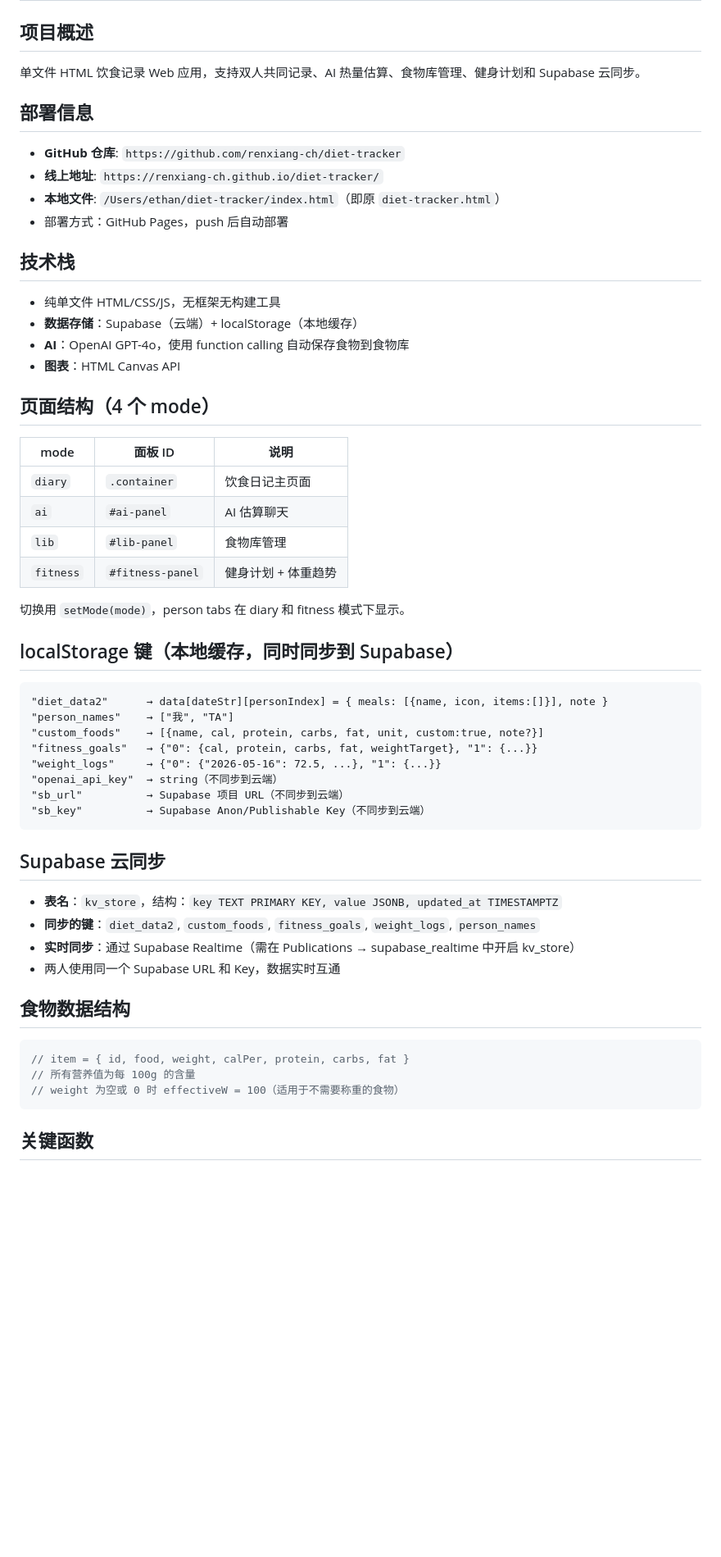
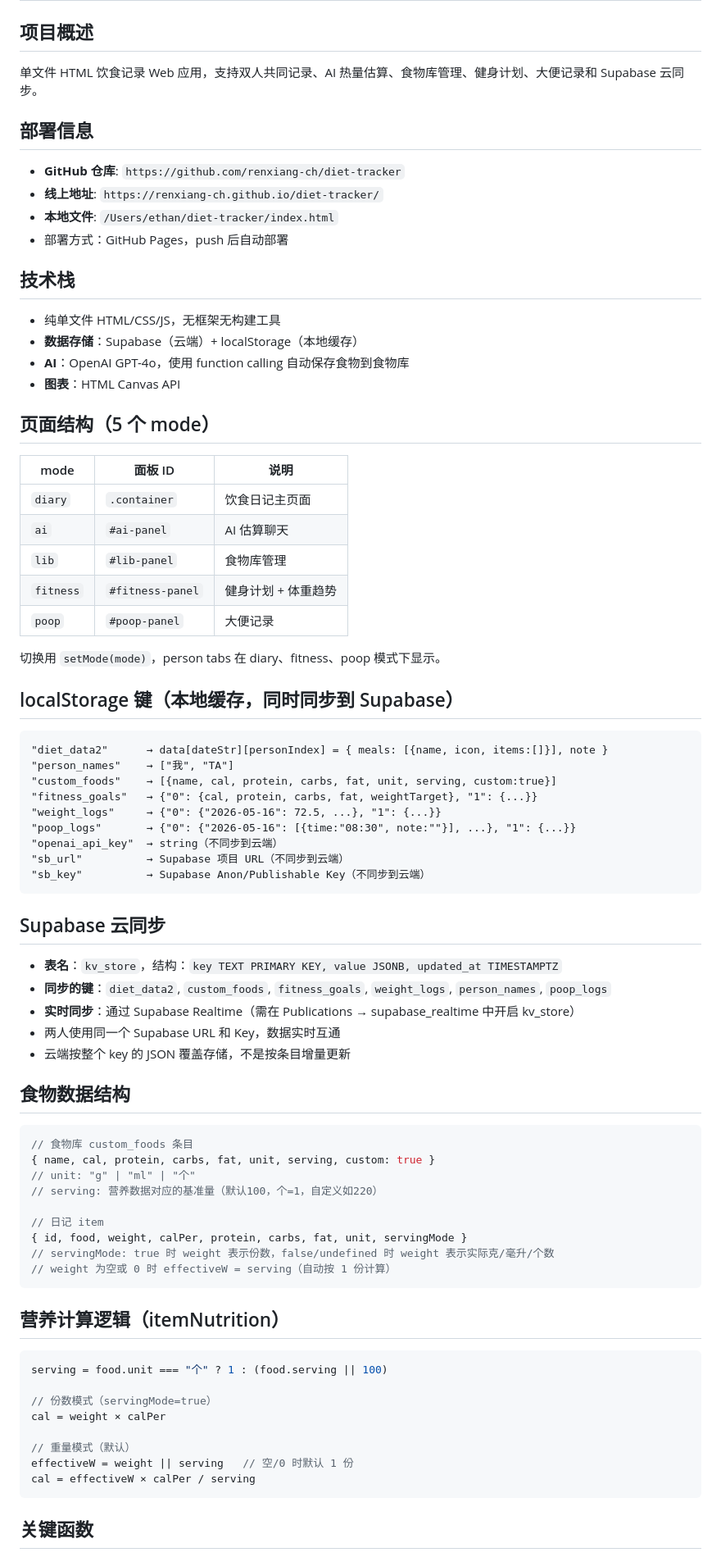
Before and after one commit to renxiang-ch/diet-tracker, a Markdown page: CLAUDE.md, the part around one of its changes. Shown at 82% size. GitHub-like rendering; blank space fills up the shorter version.

Commit message:
Update CLAUDE.md with new features and data structures
Co-Authored-By: Claude Sonnet 4.6 <noreply@anthropic.com>

````diff
--- a/CLAUDE.md
+++ b/CLAUDE.md
@@ -1,12 +1,12 @@
 # 饮食记录项目 (Diet Tracker)
 
 ## 项目概述
-单文件 HTML 饮食记录 Web 应用，支持双人共同记录、AI 热量估算、食物库管理、健身计划和 Supabase 云同步。
+单文件 HTML 饮食记录 Web 应用，支持双人共同记录、AI 热量估算、食物库管理、健身计划、大便记录和 Supabase 云同步。
 
 ## 部署信息
 - **GitHub 仓库**: `https://github.com/renxiang-ch/diet-tracker`
 - **线上地址**: `https://renxiang-ch.github.io/diet-tracker/`
-- **本地文件**: `/Users/ethan/diet-tracker/index.html`（即原 `diet-tracker.html`）
+- **本地文件**: `/Users/ethan/diet-tracker/index.html`
 - 部署方式：GitHub Pages，push 后自动部署
 
 ## 技术栈
@@ -15,23 +15,25 @@
 - **AI**：OpenAI GPT-4o，使用 function calling 自动保存食物到食物库
 - **图表**：HTML Canvas API
 
-## 页面结构（4 个 mode）
+## 页面结构（5 个 mode）
 | mode | 面板 ID | 说明 |
 |------|---------|------|
 | `diary` | `.container` | 饮食日记主页面 |
 | `ai` | `#ai-panel` | AI 估算聊天 |
 | `lib` | `#lib-panel` | 食物库管理 |
 | `fitness` | `#fitness-panel` | 健身计划 + 体重趋势 |
+| `poop` | `#poop-panel` | 大便记录 |
 
-切换用 `setMode(mode)`，person tabs 在 diary 和 fitness 模式下显示。
+切换用 `setMode(mode)`，person tabs 在 diary、fitness、poop 模式下显示。
 
 ## localStorage 键（本地缓存，同时同步到 Supabase）
 ```
 "diet_data2"      → data[dateStr][personIndex] = { meals: [{name, icon, items:[]}], note }
 "person_names"    → ["我", "TA"]
-"custom_foods"    → [{name, cal, protein, carbs, fat, unit, custom:true, note?}]
+"custom_foods"    → [{name, cal, protein, carbs, fat, unit, serving, custom:true}]
 "fitness_goals"   → {"0": {cal, protein, carbs, fat, weightTarget}, "1": {...}}
 "weight_logs"     → {"0": {"2026-05-16": 72.5, ...}, "1": {...}}
+"poop_logs"       → {"0": {"2026-05-16": [{time:"08:30", note:""}], ...}, "1": {...}}
 "openai_api_key"  → string（不同步到云端）
 "sb_url"          → Supabase 项目 URL（不同步到云端）
 "sb_key"          → Supabase Anon/Publishable Key（不同步到云端）
@@ -39,15 +41,34 @@
 
 ## Supabase 云同步
 - **表名**：`kv_store`，结构：`key TEXT PRIMARY KEY, value JSONB, updated_at TIMESTAMPTZ`
-- **同步的键**：`diet_data2`, `custom_foods`, `fitness_goals`, `weight_logs`, `person_names`
+- **同步的键**：`diet_data2`, `custom_foods`, `fitness_goals`, `weight_logs`, `person_names`, `poop_logs`
 - **实时同步**：通过 Supabase Realtime（需在 Publications → supabase_realtime 中开启 kv_store）
 - 两人使用同一个 Supabase URL 和 Key，数据实时互通
+- 云端按整个 key 的 JSON 覆盖存储，不是按条目增量更新
 
 ## 食物数据结构
 ```js
-// item = { id, food, weight, calPer, protein, carbs, fat }
-// 所有营养值为每 100g 的含量
-// weight 为空或 0 时 effectiveW = 100（适用于不需要称重的食物）
+// 食物库 custom_foods 条目
+{ name, cal, protein, carbs, fat, unit, serving, custom: true }
+// unit: "g" | "ml" | "个"
+// serving: 营养数据对应的基准量（默认100，个=1，自定义如220）
+
+// 日记 item
+{ id, food, weight, calPer, protein, carbs, fat, unit, servingMode }
+// servingMode: true 时 weight 表示份数，false/undefined 时 weight 表示实际克/毫升/个数
+// weight 为空或 0 时 effectiveW = serving（自动按 1 份计算）
+```
+
+## 营养计算逻辑（itemNutrition）
+```js
+serving = food.unit === "个" ? 1 : (food.serving || 100)
+
+// 份数模式（servingMode=true）
+cal = weight × calPer
+
+// 重量模式（默认）
+effectiveW = weight || serving   // 空/0 时默认 1 份
+cal = effectiveW × calPer / serving
 ```
 
 ## 关键函数
````
Also changed, not shown: other parts of CLAUDE.md (+20 -15 lines).
